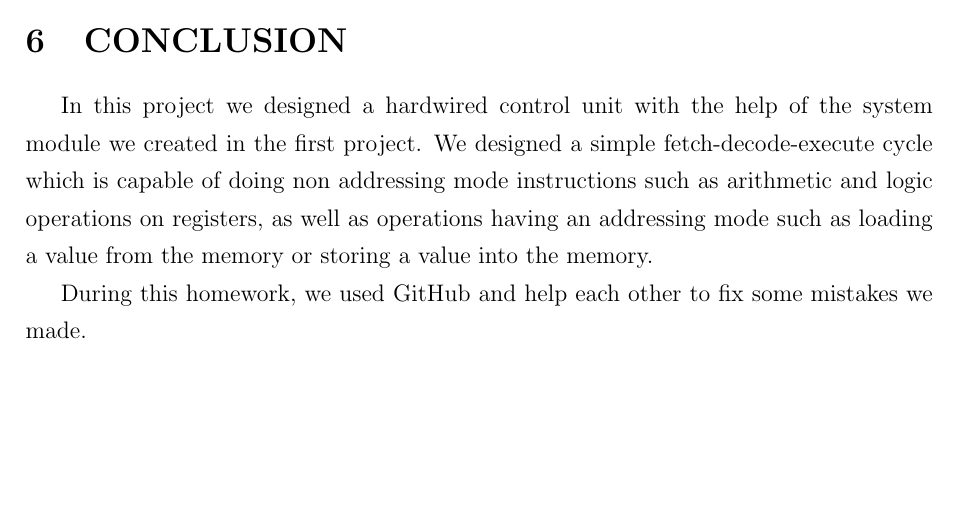
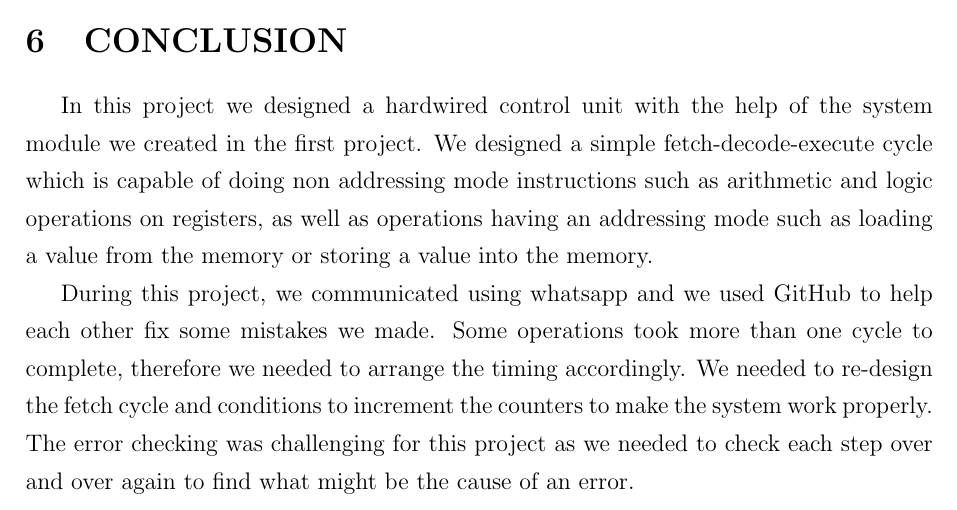
Before and after one commit to Hakan-Duran/Computer_Organization_Project_2, a LaTeX document (report/main.tex): part of page 5 of 5, cut so that both start at the same text, the shorter picture padded with empty space. Compiled offline with pdfLaTeX.

Commit message:
conclusion uztıldı

```diff
--- a/report/main.tex
+++ b/report/main.tex
@@ -168,6 +168,10 @@ first project. We designed a simple fetch-decode-execute cycle which is capable
 mode instructions such as arithmetic and logic operations on registers, as well as operations having an
 addressing mode such as loading a value from the memory or storing a value into the memory.
 
-During this homework, we used GitHub and help each other to fix some mistakes we made.
+During this project, we communicated using whatsapp and we used GitHub to help each other fix some
+mistakes we made. Some operations took more than one cycle to complete, therefore we needed to arrange
+the timing accordingly. We needed to re-design the fetch cycle and conditions to increment the counters
+to make the system work properly. The error checking was challenging for this project as we needed to
+check each step over and over again to find what might be the cause of an error.
 
 \end{document}
```
